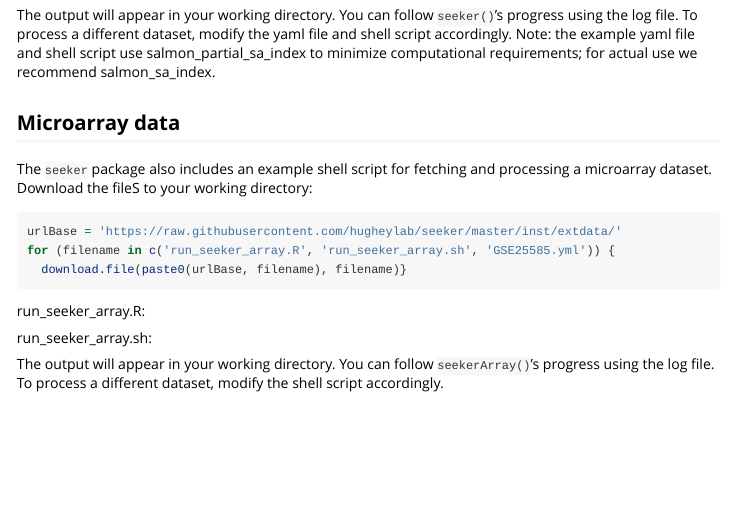
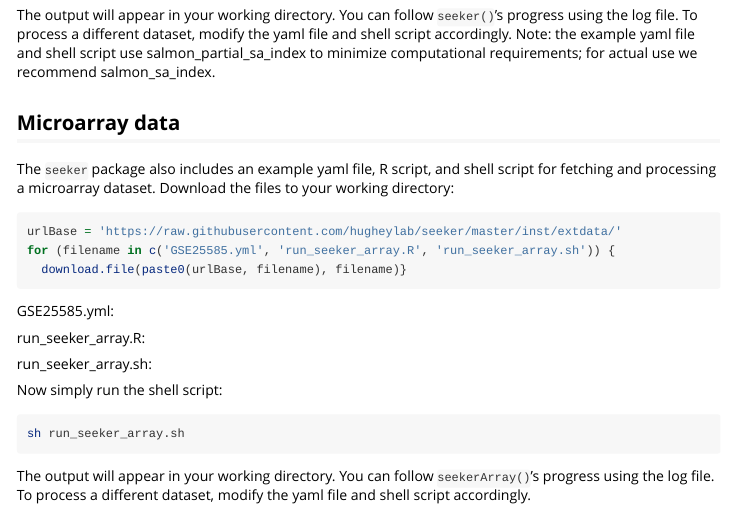
Before and after one commit to hugheylab/seeker, an R Markdown document (vignettes/reproducibility.Rmd): the page in a window 1100 px wide, from 660 px down. Rendered offline with R 4.5, knitr and Pandoc, with nearby package versions.

Commit message:
Fix email and revert vignette

````diff
--- a/vignettes/reproducibility.Rmd
+++ b/vignettes/reproducibility.Rmd
@@ -54,12 +54,17 @@ The output will appear in your working directory. You can follow `seeker()`'s pr
 
 ## Microarray data
 
-The `seeker` package also includes an example shell script for fetching and processing a microarray dataset. Download the fileS to your working directory:
+The `seeker` package also includes an example yaml file, R script, and shell script for fetching and processing a microarray dataset. Download the files to your working directory:
 
 ```{r, eval = FALSE}
 urlBase = 'https://raw.githubusercontent.com/hugheylab/seeker/master/inst/extdata/'
-for (filename in c('run_seeker_array.R', 'run_seeker_array.sh', 'GSE25585.yml')) {
+for (filename in c('GSE25585.yml', 'run_seeker_array.R', 'run_seeker_array.sh')) {
   download.file(paste0(urlBase, filename), filename)}
+```
+
+GSE25585.yml:
+
+```{r, code = readLines(system.file('extdata', 'GSE25585.yml', package = 'seeker')), eval = FALSE}
 ```
 
 run_seeker_array.R:
@@ -72,4 +77,9 @@ run_seeker_array.sh:
 ```{r, code = readLines(system.file('extdata', 'run_seeker_array.sh', package = 'seeker')), eval = FALSE}
 ```
 
-The output will appear in your working directory. You can follow `seekerArray()`'s progress using the log file. To process a different dataset, modify the shell script accordingly.
+Now simply run the shell script:
+```{sh, eval = FALSE}
+sh run_seeker_array.sh
+```
+
+The output will appear in your working directory. You can follow `seekerArray()`'s progress using the log file. To process a different dataset, modify the yaml file and shell script accordingly.
````
Also changed, not shown: 1 other file.
